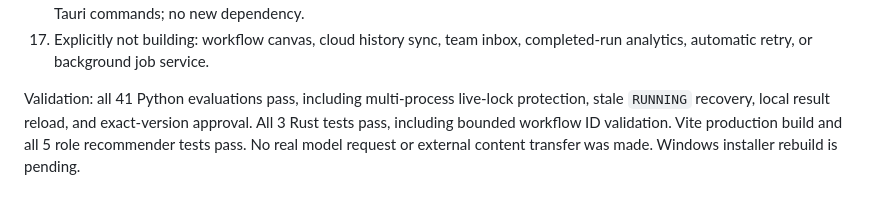
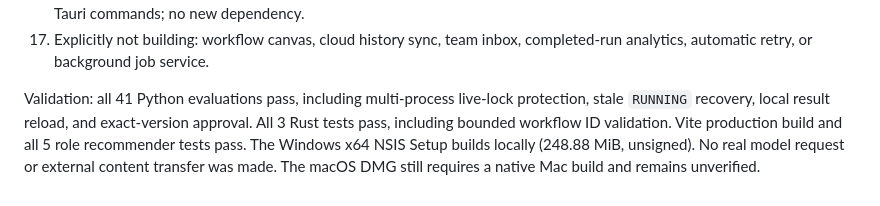
Before and after one commit to chuanxituzhu-lab/sayelf-agent-ops, a Markdown page: docs/github-patterns-review.md, the part around the change. Rendered like a GitHub page.

Commit message:
docs: record workflow recovery validation

```diff
--- a/docs/github-patterns-review.md
+++ b/docs/github-patterns-review.md
@@ -81,4 +81,4 @@ Validation: 38 Python evaluations pass, including digest mismatch and invalid-sc
 16. Simplest implementation: existing runtime history query, exact-result read, per-workitem stdlib advisory lock, and current Tauri commands; no new dependency.
 17. Explicitly not building: workflow canvas, cloud history sync, team inbox, completed-run analytics, automatic retry, or background job service.
 
-Validation: all 41 Python evaluations pass, including multi-process live-lock protection, stale `RUNNING` recovery, local result reload, and exact-version approval. All 3 Rust tests pass, including bounded workflow ID validation. Vite production build and all 5 role recommender tests pass. No real model request or external content transfer was made. Windows installer rebuild is pending.
+Validation: all 41 Python evaluations pass, including multi-process live-lock protection, stale `RUNNING` recovery, local result reload, and exact-version approval. All 3 Rust tests pass, including bounded workflow ID validation. Vite production build and all 5 role recommender tests pass. The Windows x64 NSIS Setup builds locally (248.88 MiB, unsigned). No real model request or external content transfer was made. The macOS DMG still requires a native Mac build and remains unverified.
```
